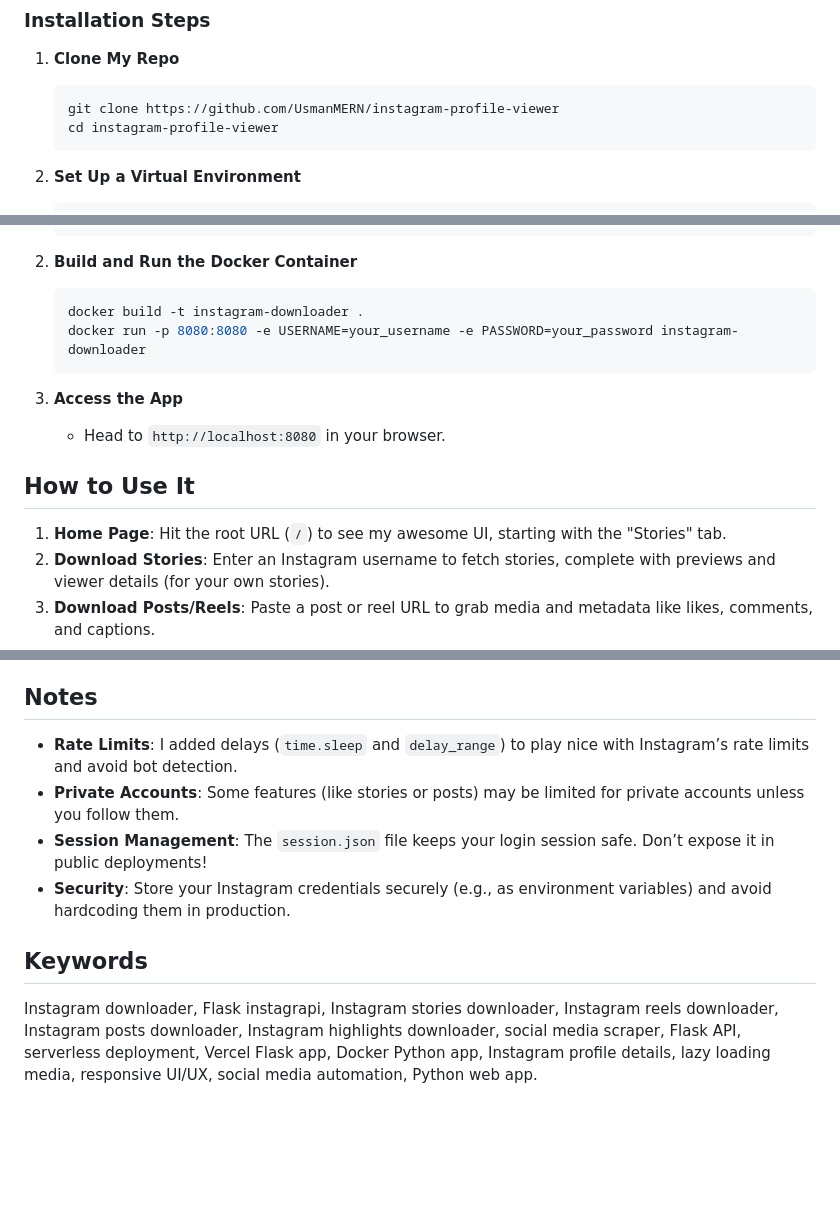
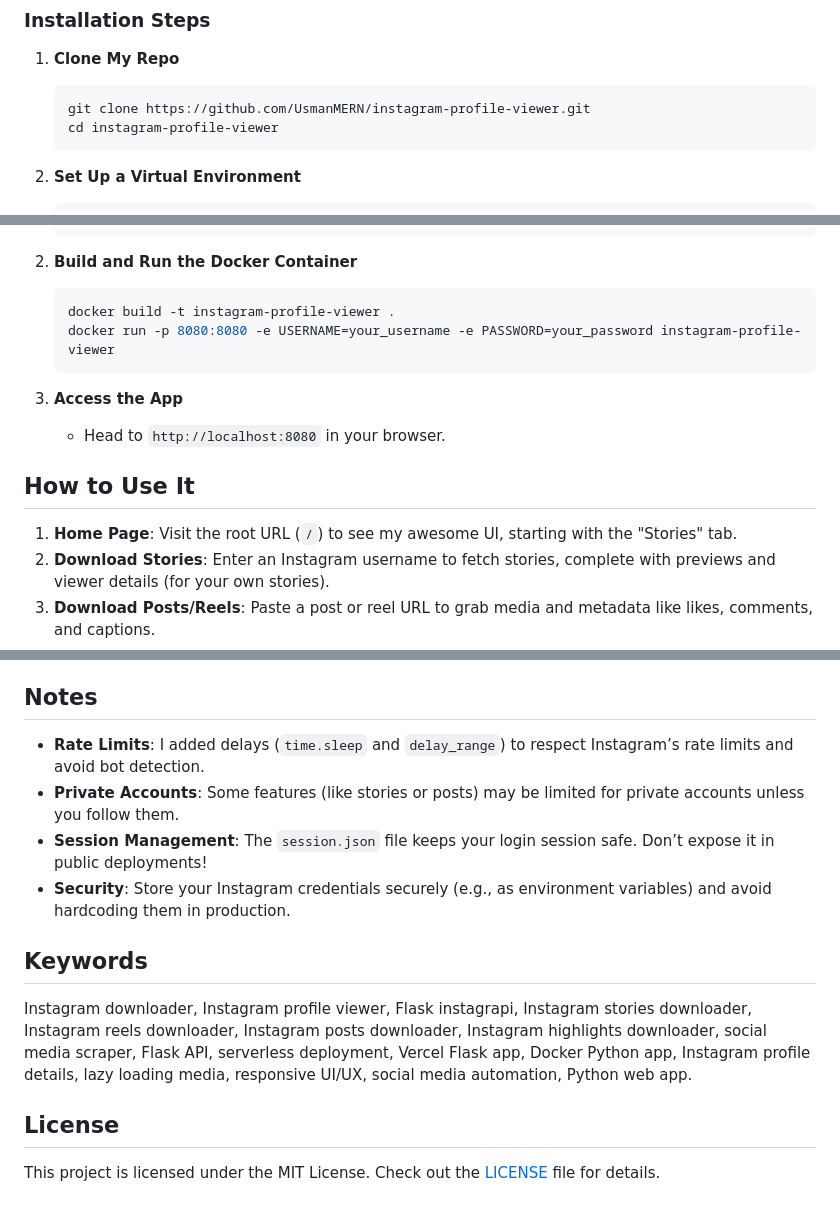
Before and after one commit to UsmanMERN/instagram-profile-viewer, a Markdown page: README.md, 3 parts joined by grey strips. GitHub-like rendering; blank space fills up the shorter version.

````diff
--- a/README.md
+++ b/README.md
@@ -39,7 +42,7 @@ Hey there! I built this awesome Flask application to download Instagram stories,
 
 1. **Clone My Repo**
    ```bash
-   git clone https://github.com/UsmanMERN/instagram-profile-viewer
+   git clone https://github.com/UsmanMERN/instagram-profile-viewer.git
    cd instagram-profile-viewer
    ```
 
@@ -153,8 +156,8 @@ pip install -r requirements.txt
 
 2. **Build and Run the Docker Container**
    ```bash
-   docker build -t instagram-downloader .
-   docker run -p 8080:8080 -e USERNAME=your_username -e PASSWORD=your_password instagram-downloader
+   docker build -t instagram-profile-viewer .
+   docker run -p 8080:8080 -e USERNAME=your_username -e PASSWORD=your_password instagram-profile-viewer
    ```
 
 3. **Access the App**
@@ -162,7 +165,7 @@ pip install -r requirements.txt
 
 ## How to Use It
 
-1. **Home Page**: Hit the root URL (`/`) to see my awesome UI, starting with the "Stories" tab.
+1. **Home Page**: Visit the root URL (`/`) to see my awesome UI, starting with the "Stories" tab.
 2. **Download Stories**: Enter an Instagram username to fetch stories, complete with previews and viewer details (for your own stories).
 3. **Download Posts/Reels**: Paste a post or reel URL to grab media and metadata like likes, comments, and captions.
 4. **View Highlights**: Check out highlight metadata and load individual items on demand.
@@ -208,11 +227,15 @@ This application is for **educational purposes only**. It is not affiliated with
 
 ## Notes
 
-- **Rate Limits**: I added delays (`time.sleep` and `delay_range`) to play nice with Instagram’s rate limits and avoid bot detection.
+- **Rate Limits**: I added delays (`time.sleep` and `delay_range`) to respect Instagram’s rate limits and avoid bot detection.
 - **Private Accounts**: Some features (like stories or posts) may be limited for private accounts unless you follow them.
 - **Session Management**: The `session.json` file keeps your login session safe. Don’t expose it in public deployments!
 - **Security**: Store your Instagram credentials securely (e.g., as environment variables) and avoid hardcoding them in production.
 
 ## Keywords
 
-Instagram downloader, Flask instagrapi, Instagram stories downloader, Instagram reels downloader, Instagram posts downloader, Instagram highlights downloader, social media scraper, Flask API, serverless deployment, Vercel Flask app, Docker Python app, Instagram profile details, lazy loading media, responsive UI/UX, social media automation, Python web app.
+Instagram downloader, Instagram profile viewer, Flask instagrapi, Instagram stories downloader, Instagram reels downloader, Instagram posts downloader, Instagram highlights downloader, social media scraper, Flask API, serverless deployment, Vercel Flask app, Docker Python app, Instagram profile details, lazy loading media, responsive UI/UX, social media automation, Python web app.
+
+## License
+
+This project is licensed under the MIT License. Check out the [LICENSE](LICENSE) file for details.
````
Also changed, not shown: other parts of README.md (+38 -19 lines).
